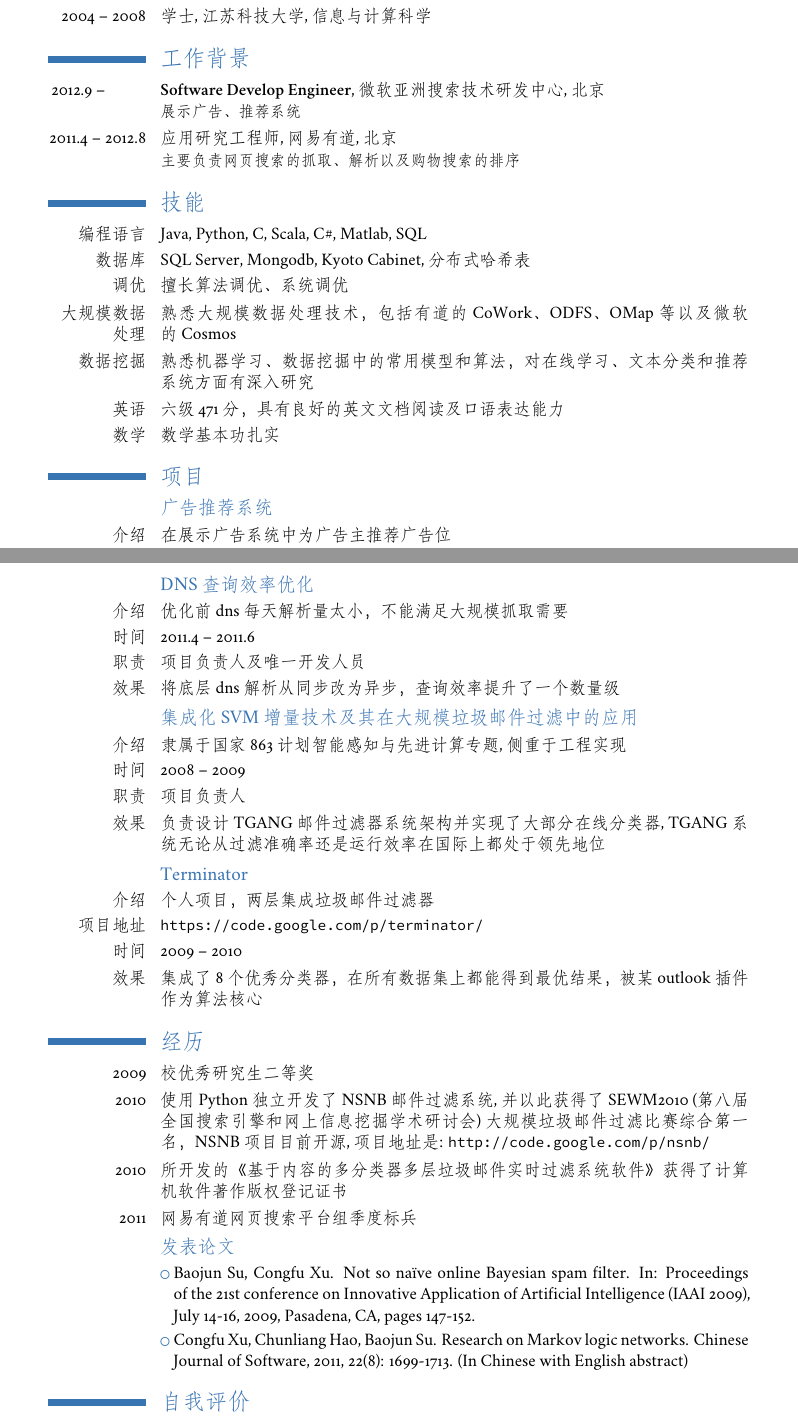
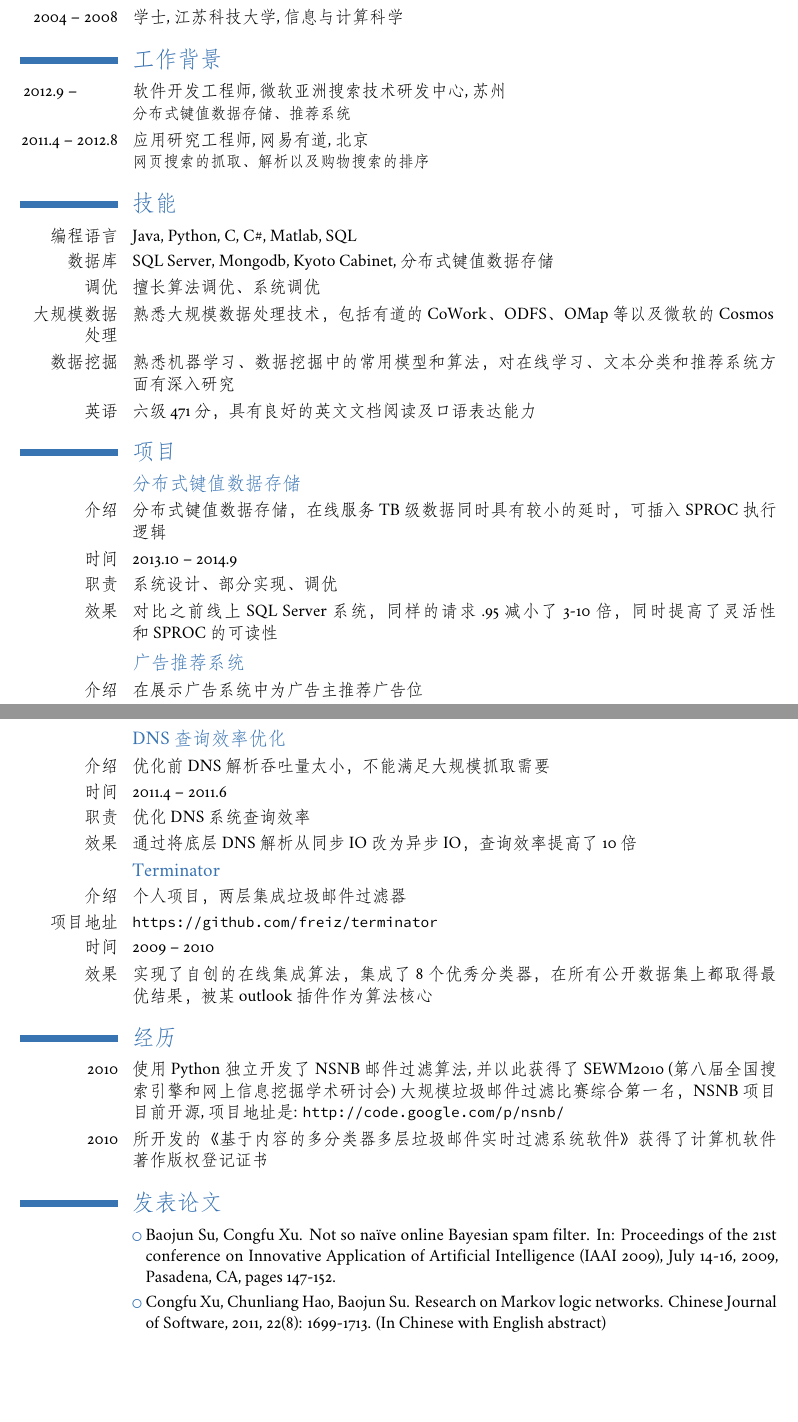
Before and after one commit to freiz/resume, a LaTeX CV (src/BaojunSu-Resume-Chinese.tex, which reads src/style/chinese.tex): two parts of pages 1 and 2 of 2, joined at a grey line, cut so that both start at the same text, the shorter picture padded with empty space. Compiled offline with XeLaTeX; a missing font is replaced by an installed copy or a similar font.

Commit message:
Update both my Chinese/English resume

```diff
--- a/src/BaojunSu-Resume-Chinese.tex
+++ b/src/BaojunSu-Resume-Chinese.tex
@@ -1,13 +1,11 @@
 \input{style/chinese}
 
-% Personal data
 \firstname{\xinwei{苏保君}}
 \familyname{}
-\mobile{+86(010)13439819854}
+\mobile{+86(512)18625240866}
 \email{freizsu@gmail.com}
 \quote{认真做好每一件事}
 
-% Content
 \begin{document}
 \maketitle
 
@@ -17,16 +15,21 @@
 \cventry{2004 -- 2008}{学士}{江苏科技大学}{信息与计算科学}{}{}
 
 \section{\fs{工作背景}}
-\cventry{2012.9 -- ~~~~~~~~~~}{Software Develop Engineer}{微软亚洲搜索技术研发中心}{北京}{}{展示广告、推荐系统}
-\cventry{2011.4 -- 2012.8}{应用研究工程师}{网易有道}{北京}{}{主要负责网页搜索的抓取、解析以及购物搜索的排序}
+\cventry{2012.9 -- ~~~~~~~~~~}{软件开发工程师}{微软亚洲搜索技术研发中心}{苏州}{}{分布式键值数据存储、推荐系统}
+\cventry{2011.4 -- 2012.8}{应用研究工程师}{网易有道}{北京}{}{网页搜索的抓取、解析以及购物搜索的排序}
 
 \section{\fs{技能}}
-\cvitem{编程语言}{Java, Python, C, Scala, C\#, Matlab, SQL}
-\cvitem{数据库}{SQL Server, Mongodb, Kyoto Cabinet, 分布式哈希表}
+\cvitem{编程语言}{Java, Python, C, C\#, Matlab, SQL}
+\cvitem{数据库}{SQL Server, Mongodb, Kyoto Cabinet, 分布式键值数据存储}
 \cvitem{调优}{擅长算法调优、系统调优}
 \cvitem{大规模数据处理}{熟悉大规模数据处理技术，包括有道的~CoWork、ODFS、OMap~等以及微软的~Cosmos}
 \cvitem{数据挖掘}{熟悉机器学习、数据挖掘中的常用模型和算法，对在线学习、文本分类和推荐系统方面有深入研究}
 \cvitem{英语}{六级471分，具有良好的英文文档阅读及口语表达能力}
-\cvitem{数学}{数学基本功扎实}
 
 \section{\fs{项目}}
+
+  \subsection{\fs{分布式键值数据存储}}
+  \cvitem{介绍}{分布式键值数据存储，在线服务~TB~级数据同时具有较小的延时，可插入~SPROC~执行逻辑}
+  \cvitem{时间}{2013.10 -- 2014.9}
+  \cvitem{职责}{系统设计、部分实现、调优}
+  \cvitem{效果}{对比之前线上~SQL Server~系统，同样的请求~.95~减小了3-10倍，同时提高了灵活性和~SPROC~的可读性}
@@ -42,27 +47,22 @@
   \cvitem{效果}{有道的时效性结果从上线前的几乎无结果到上线后后台覆盖率接近百度的水平}
-\subsection{\fs{DNS查询效率优化}}
-\cvitem{介绍}{优化前dns每天解析量太小，不能满足大规模抓取需要}
+
+  \subsection{\fs{DNS~查询效率优化}}
+  \cvitem{介绍}{优化前~DNS~解析吞吐量太小，不能满足大规模抓取需要}
   \cvitem{时间}{2011.4 -- 2011.6}
-\cvitem{职责}{项目负责人及唯一开发人员}
-\cvitem{效果}{将底层dns解析从同步改为异步，查询效率提升了一个数量级}
-\subsection{\fs{集成化~SVM~增量技术及其在大规模垃圾邮件过滤中的应用}}
-\cvitem{介绍}{隶属于国家 863 计划智能感知与先进计算专题,侧重于工程实现}
-\cvitem{时间}{2008 -- 2009}
-\cvitem{职责}{项目负责人}
-\cvitem{效果}{负责设计~TGANG~邮件过滤器系统架构并实现了大部分在线分类器, TGANG 系统无论从过滤准确率还是运行效率在国际上都处于领先地位}
+  \cvitem{职责}{优化~DNS~系统查询效率}
+  \cvitem{效果}{通过将底层~DNS~解析从同步~IO~改为异步~IO，查询效率提高了~10~倍}
+
   \subsection{\fs{Terminator}}
   \cvitem{介绍}{个人项目，两层集成垃圾邮件过滤器}
-\cvitem{项目地址}{\url{https://code.google.com/p/terminator/}}
+  \cvitem{项目地址}{\url{https://github.com/freiz/terminator}}
   \cvitem{时间}{2009 -- 2010}
-\cvitem{效果}{集成了8个优秀分类器，在所有数据集上都能得到最优结果，被某outlook插件作为算法核心}
+  \cvitem{效果}{实现了自创的在线集成算法，集成了8个优秀分类器，在所有公开数据集上都取得最优结果，被某outlook插件作为算法核心}
 
 \section{\fs{经历}}
-\cvitem{2009}{校优秀研究生二等奖}
-\cvitem{2010}{使用~Python~独立开发了~NSNB~邮件过滤系统,并以此获得了~SEWM2010~(第八届全国搜 索引擎和网上信息挖掘学术研讨会)大规模垃圾邮件过滤比赛综合第一名，NSNB~项目目 前开源,项目地址是: \url{http://code.google.com/p/nsnb/}}
+\cvitem{2010}{使用~Python~独立开发了~NSNB~邮件过滤算法,并以此获得了~SEWM2010~(第八届全国搜 索引擎和网上信息挖掘学术研讨会)大规模垃圾邮件过滤比赛综合第一名，NSNB~项目目前开源,项目地址是: \url{http://code.google.com/p/nsnb/}}
 \cvitem{2010}{所开发的《基于内容的多分类器多层垃圾邮件实时过滤系统软件》获得了计算机软件著 作版权登记证书}
-\cvitem{2011}{网易有道网页搜索平台组季度标兵}
-\subsection{\fs{发表论文}}
+
+\section{\fs{发表论文}}
 \cvlistitem{Baojun Su, Congfu Xu. Not so na\"{i}ve online Bayesian spam filter. In: Proceedings of the 21st conference on Innovative Application of Artificial Intelligence (IAAI 2009), July 14-16, 2009, Pasadena, CA, pages 147-152.}
 \cvlistitem{Congfu Xu, Chunliang Hao, Baojun Su. Research on Markov logic networks. Chinese Journal of Software, 2011, 22(8): 1699-1713. (In Chinese with English abstract)}
 
-\section{\fs{自我评价}}
--- a/src/style/chinese.tex
+++ b/src/style/chinese.tex
@@ -22,21 +21,13 @@
 \setCJKfamilyfont{kai}{STKaiti}
 \setCJKfamilyfont{hei}{STHeiti}
 \setCJKfamilyfont{xinwei}{STXinwei}
-\setCJKfamilyfont{hwkai}{STKaiti}
-\setCJKfamilyfont{hwfs}{STFangsong}
-\setCJKfamilyfont{hws}{STSong}
 \setCJKfamilyfont{fs}{STFangsong}
-\setCJKfamilyfont{yahei}{STHeiti}
 
 \newcommand\song{\CJKfamily{song}}
 \newcommand\kai{\CJKfamily{kai}}
 \newcommand\hei{\CJKfamily{hei}}
 \newcommand\xinwei{\CJKfamily{xinwei}}
-\newcommand\hwkai{\CJKfamily{hwkai}}
-\newcommand\hwfs{\CJKfamily{hwfs}}
-\newcommand\hws{\CJKfamily{hws}}
 \newcommand\fs{\CJKfamily{fs}}
-\newcommand\yahei{\CJKfamily{yahei}}
 
 \newcommand{\erhao}{\fontsize{22pt}{\baselineskip}\selectfont}
 \newcommand{\xiaoerhao}{\fontsize{18pt}{\baselineskip}\selectfont}
@@ -54,7 +45,7 @@
 
 % adjust the page margins
 \widowpenalty=10000
-\usepackage[scale=0.75]{geometry}
+\usepackage[scale=0.81]{geometry}
 \AtBeginDocument{\recomputelengths}
 
 \nopagenumbers{}
```
Also changed, not shown: src/BaojunSu-Resume-English.tex (+28 -29 lines), src/style/english.tex (+1 -1 lines), output/BaojunSu-Resume-Chinese.pdf, output/BaojunSu-Resume-English.pdf, output/JingZhao-Resume-Chinese.pdf, output/JingZhao-Resume-English.pdf, src/BaojunSu-Resume-Chinese.tex (10 more changed lines), src/style/chinese.tex (1 more changed lines). Lines whose indentation alone changed are shown as unchanged.
